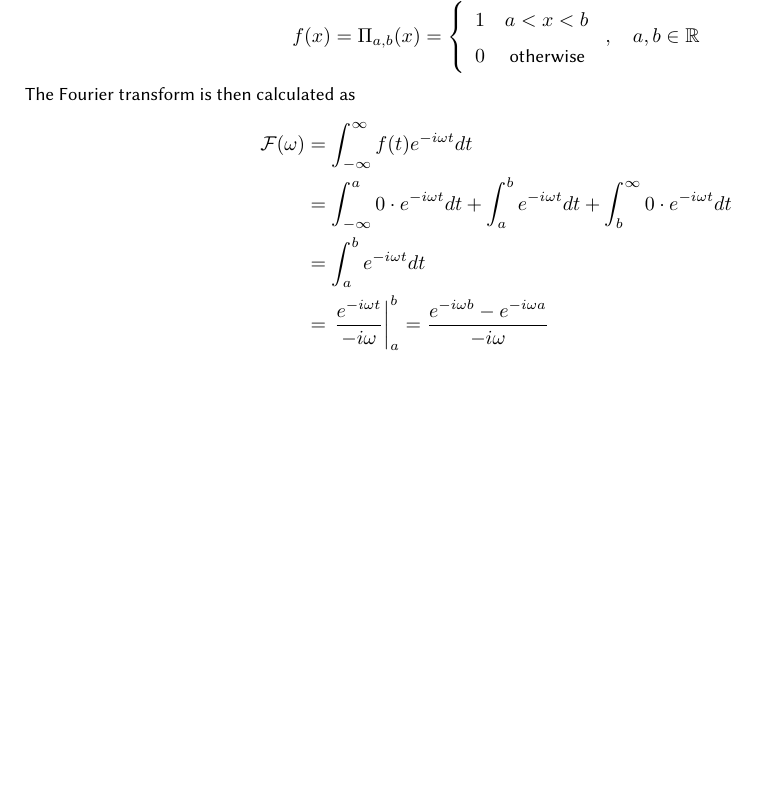
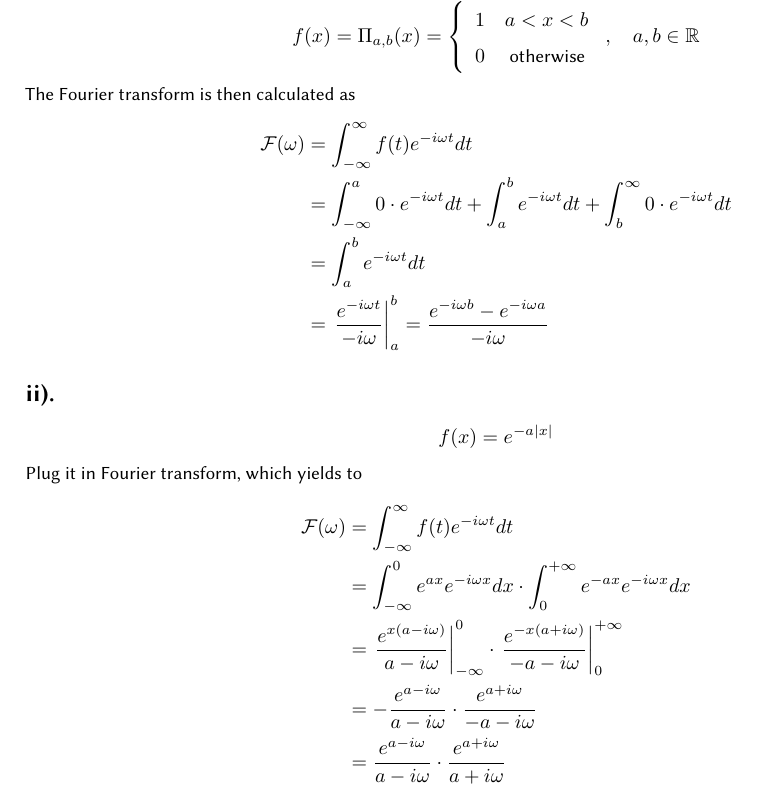
Before and after one commit to TianzeWang/VV557, a LaTeX problem sheet (Assignment/HW3/HW3.tex): part of page 2 of 2, cut so that both start at the same text, the shorter picture padded with empty space. Compiled offline with XeLaTeX; a missing font is replaced by an installed copy or a similar font.

Commit message:
Class interval

```diff
--- a/Assignment/HW3/HW3.tex
+++ b/Assignment/HW3/HW3.tex
@@ -152,4 +152,16 @@ The Fourier transform is then calculated as
 	&= \int_{a}^{b} e^{-i \omega t} d t  \\
 	&= \left. \frac{e^{-i \omega t}}{-i \omega} \right|_a^b = \frac{e^{-i \omega b}-e^{-i \omega a}}{-i \omega}
 \end{align*}
+\subsection{}
+\[
+	f(x) = e^{-a|x|}
+\]
+Plug it in Fourier transform, which yields to
+\begin{align*}
+	\mathcal{F}(\omega)&=\int_{-\infty}^{\infty} f(t) e^{-i \omega t} d t \\
+	&= \int_{-\infty}^0 e^{ax}  e^{-i \omega x} dx \cdot \int_0^{+\infty} e^{-ax}  e^{-i \omega x} dx \\
+	&= \left.\frac{e^{x(a- i \omega)}}{a- i \omega} \right|_{-\infty}^0 \cdot \left.\frac{e^{-x (a+ i \omega)}}{-a - i \omega} \right|_0^{+\infty} \\
+	& = -\frac{e^{a - i \omega}}{a- i \omega}\cdot \frac{e^{a + i \omega}}{-a- i \omega}\\
+	&= \frac{e^{a - i \omega}}{a- i \omega}\cdot \frac{e^{a + i \omega}}{a+ i \omega}
+\end{align*}
 \end{document}
```
Also changed, not shown: Assignment/HW3/HW3.pdf, 5 other files.
